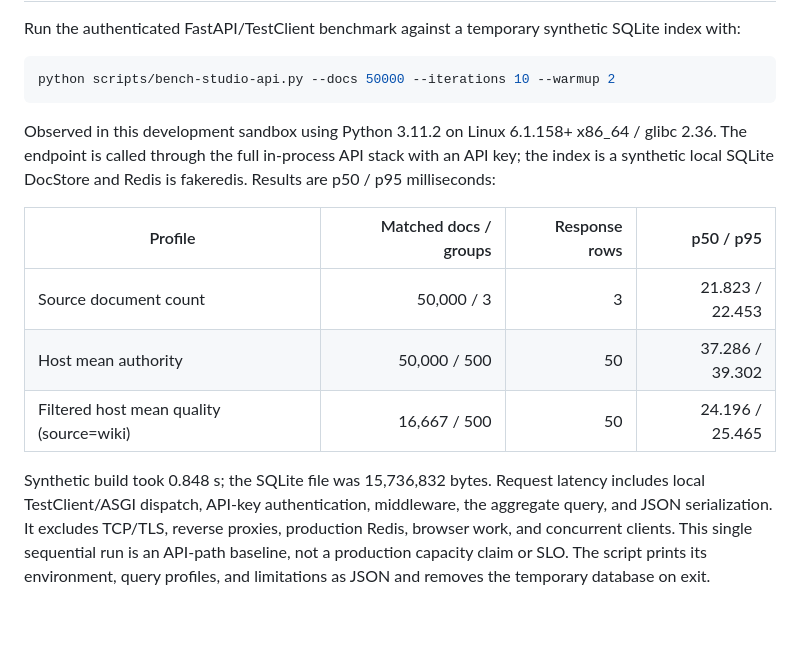
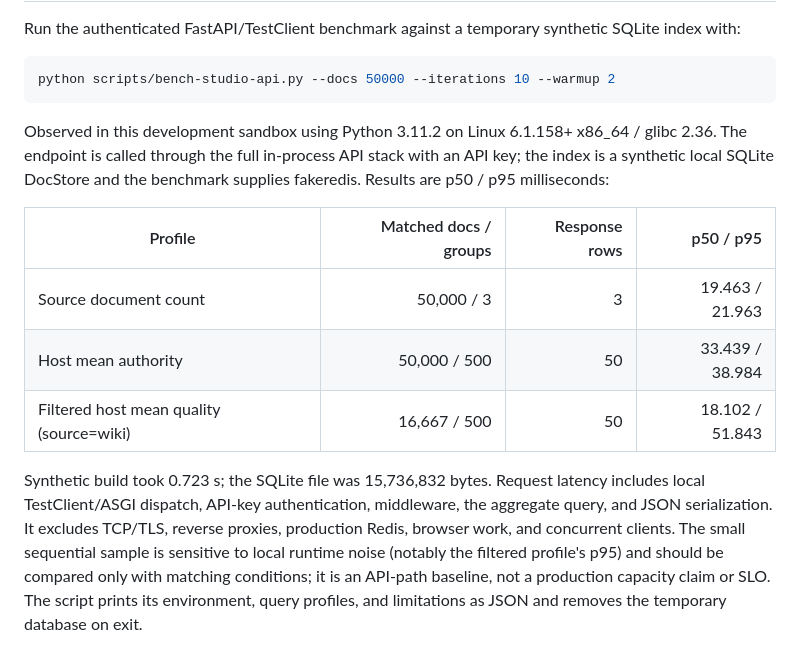
Before and after one commit to QuamLepus/web-crawler-pro, a Markdown page: docs/performance-benchmarks.md, the part around one of its changes. GitHub-like rendering; blank space fills up the shorter version.

Commit message:
Refresh Data Studio API benchmark baseline
Co-authored-by: arena-agent <297053741+arena-agent@users.noreply.github.com>

```diff
--- a/docs/performance-benchmarks.md
+++ b/docs/performance-benchmarks.md
@@ -112,19 +112,21 @@ python scripts/bench-studio-api.py --docs 50000 --iterations 10 --warmup 2
 
 Observed in this development sandbox using Python 3.11.2 on Linux 6.1.158+
 x86_64 / glibc 2.36. The endpoint is called through the full in-process API
-stack with an API key; the index is a synthetic local SQLite DocStore and Redis
-is fakeredis. Results are p50 / p95 milliseconds:
+stack with an API key; the index is a synthetic local SQLite DocStore and the
+benchmark supplies fakeredis. Results are p50 / p95 milliseconds:
 
 | Profile | Matched docs / groups | Response rows | p50 / p95 |
 |---|---:|---:|---:|
-| Source document count | 50,000 / 3 | 3 | 21.823 / 22.453 |
-| Host mean authority | 50,000 / 500 | 50 | 37.286 / 39.302 |
-| Filtered host mean quality (source=wiki) | 16,667 / 500 | 50 | 24.196 / 25.465 |
+| Source document count | 50,000 / 3 | 3 | 19.463 / 21.963 |
+| Host mean authority | 50,000 / 500 | 50 | 33.439 / 38.984 |
+| Filtered host mean quality (source=wiki) | 16,667 / 500 | 50 | 18.102 / 51.843 |
 
-Synthetic build took 0.848 s; the SQLite file was 15,736,832 bytes. Request
+Synthetic build took 0.723 s; the SQLite file was 15,736,832 bytes. Request
 latency includes local TestClient/ASGI dispatch, API-key authentication,
 middleware, the aggregate query, and JSON serialization. It excludes TCP/TLS,
-reverse proxies, production Redis, browser work, and concurrent clients. This
-single sequential run is an API-path baseline, not a production capacity claim
-or SLO. The script prints its environment, query profiles, and limitations as
-JSON and removes the temporary database on exit.
+reverse proxies, production Redis, browser work, and concurrent clients. The
+small sequential sample is sensitive to local runtime noise (notably the
+filtered profile's p95) and should be compared only with matching conditions;
+it is an API-path baseline, not a production capacity claim or SLO. The script
+prints its environment, query profiles, and limitations as JSON and removes
+the temporary database on exit.
```
Also changed, not shown: other parts of docs/performance-benchmarks.md (+1 -1 lines).
